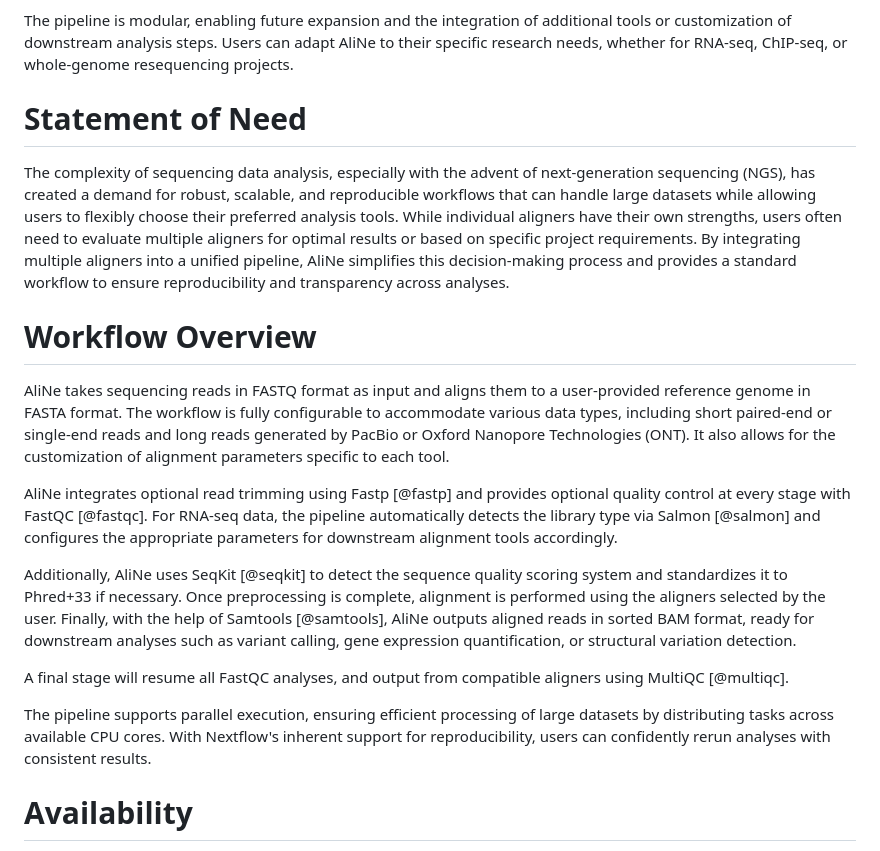
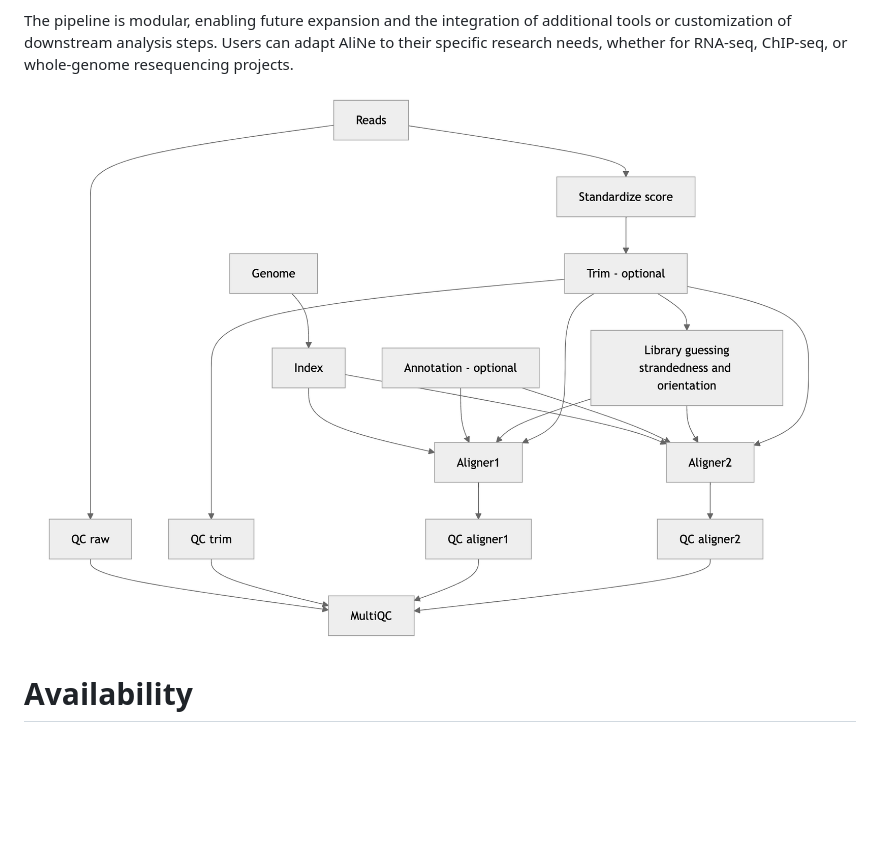
Before and after one commit to Juke34/AliNe, a Markdown page: paper/paper.md, the part around one of its changes. Drawn GitHub-style; pictures changed too: paper/aline_overview.png (added); blank space fills up the shorter version.

```diff
--- a/paper/paper.md
+++ b/paper/paper.md
@@ -26,21 +45,7 @@ AliNe is designed to minimize user inputs and avoid common mistakes like the def
 
 The pipeline is modular, enabling future expansion and the integration of additional tools or customization of downstream analysis steps. Users can adapt AliNe to their specific research needs, whether for RNA-seq, ChIP-seq, or whole-genome resequencing projects.
 
-# Statement of Need
-
-The complexity of sequencing data analysis, especially with the advent of next-generation sequencing (NGS), has created a demand for robust, scalable, and reproducible workflows that can handle large datasets while allowing users to flexibly choose their preferred analysis tools. While individual aligners have their own strengths, users often need to evaluate multiple aligners for optimal results or based on specific project requirements. By integrating multiple aligners into a unified pipeline, AliNe simplifies this decision-making process and provides a standard workflow to ensure reproducibility and transparency across analyses.
-
-# Workflow Overview
-
-AliNe takes sequencing reads in FASTQ format as input and aligns them to a user-provided reference genome in FASTA format. The workflow is fully configurable to accommodate various data types, including short paired-end or single-end reads and long reads generated by PacBio or Oxford Nanopore Technologies (ONT). It also allows for the customization of alignment parameters specific to each tool.
-
-AliNe integrates optional read trimming using Fastp [@fastp] and provides optional quality control at every stage with FastQC [@fastqc]. For RNA-seq data, the pipeline automatically detects the library type via Salmon [@salmon] and configures the appropriate parameters for downstream alignment tools accordingly.
-
-Additionally, AliNe uses SeqKit [@seqkit] to detect the sequence quality scoring system and standardizes it to Phred+33 if necessary. Once preprocessing is complete, alignment is performed using the aligners selected by the user. Finally, with the help of Samtools [@samtools], AliNe outputs aligned reads in sorted BAM format, ready for downstream analyses such as variant calling, gene expression quantification, or structural variation detection.
-
-A final stage will resume all FastQC analyses, and output from compatible aligners using MultiQC [@multiqc].
-
-The pipeline supports parallel execution, ensuring efficient processing of large datasets by distributing tasks across available CPU cores. With Nextflow's inherent support for reproducibility, users can confidently rerun analyses with consistent results.
+![Overview of the different steps inplemented in AliNe.](aline_overview.png)
 
 # Availability
 
```
Also changed, not shown: other parts of paper/paper.md (+22 -3 lines), 1 other file.
